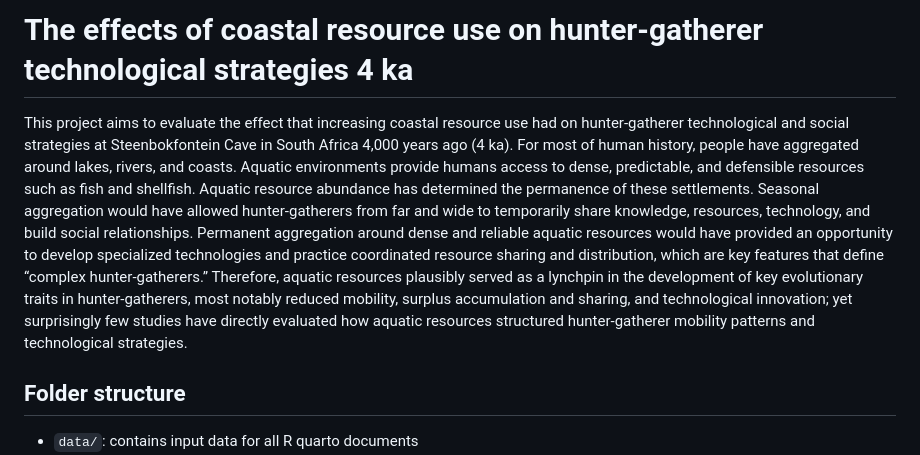
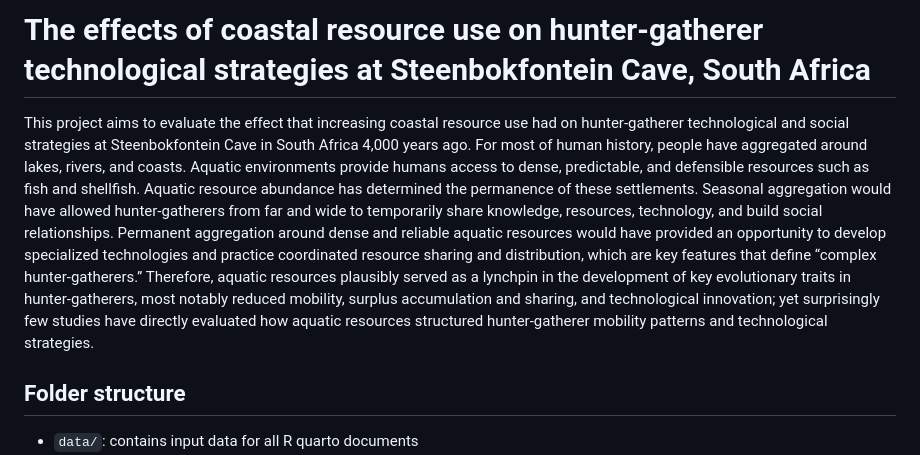
Before and after one commit to Agregory198/QuantitativeAnalysis_SteenbokfonteinCave, a Markdown page: README.md, the part around the change. Rendered like a GitHub page.

```diff
--- a/README.md
+++ b/README.md
@@ -1,5 +1,5 @@
-# The effects of coastal resource use on hunter-gatherer technological strategies 4 ka
-This project aims to evaluate the effect that increasing coastal resource use had on hunter-gatherer technological and social strategies at Steenbokfontein Cave in South Africa 4,000 years ago (4 ka). For most of human history, people have aggregated around lakes, rivers, and coasts. Aquatic environments provide humans access to dense, predictable, and defensible resources such as fish and shellfish. Aquatic resource abundance has determined the permanence of these settlements. Seasonal aggregation would have allowed hunter-gatherers from far and wide to temporarily share knowledge, resources, technology, and build social relationships. Permanent aggregation around dense and reliable aquatic resources would have provided an opportunity to develop specialized technologies and practice coordinated resource sharing and distribution, which are key features that define “complex hunter-gatherers.” Therefore, aquatic resources plausibly served as a lynchpin in the development of key evolutionary traits in hunter-gatherers, most notably reduced mobility, surplus accumulation and sharing, and technological innovation; yet surprisingly few studies have directly evaluated how aquatic resources structured hunter-gatherer mobility patterns and technological strategies.
+# The effects of coastal resource use on hunter-gatherer technological strategies at Steenbokfontein Cave, South Africa
+This project aims to evaluate the effect that increasing coastal resource use had on hunter-gatherer technological and social strategies at Steenbokfontein Cave in South Africa 4,000 years ago. For most of human history, people have aggregated around lakes, rivers, and coasts. Aquatic environments provide humans access to dense, predictable, and defensible resources such as fish and shellfish. Aquatic resource abundance has determined the permanence of these settlements. Seasonal aggregation would have allowed hunter-gatherers from far and wide to temporarily share knowledge, resources, technology, and build social relationships. Permanent aggregation around dense and reliable aquatic resources would have provided an opportunity to develop specialized technologies and practice coordinated resource sharing and distribution, which are key features that define “complex hunter-gatherers.” Therefore, aquatic resources plausibly served as a lynchpin in the development of key evolutionary traits in hunter-gatherers, most notably reduced mobility, surplus accumulation and sharing, and technological innovation; yet surprisingly few studies have directly evaluated how aquatic resources structured hunter-gatherer mobility patterns and technological strategies.
 
 
 ## Folder structure
```
